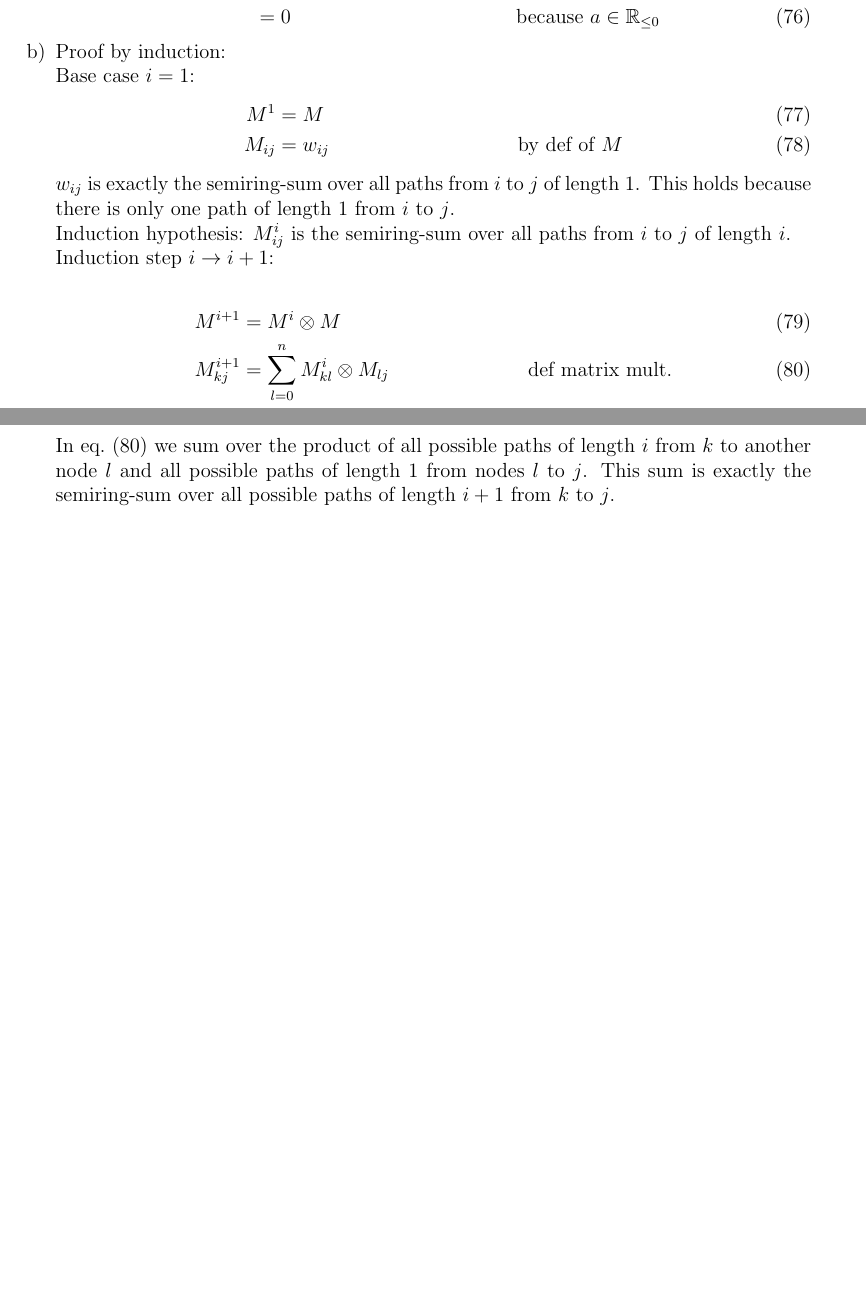
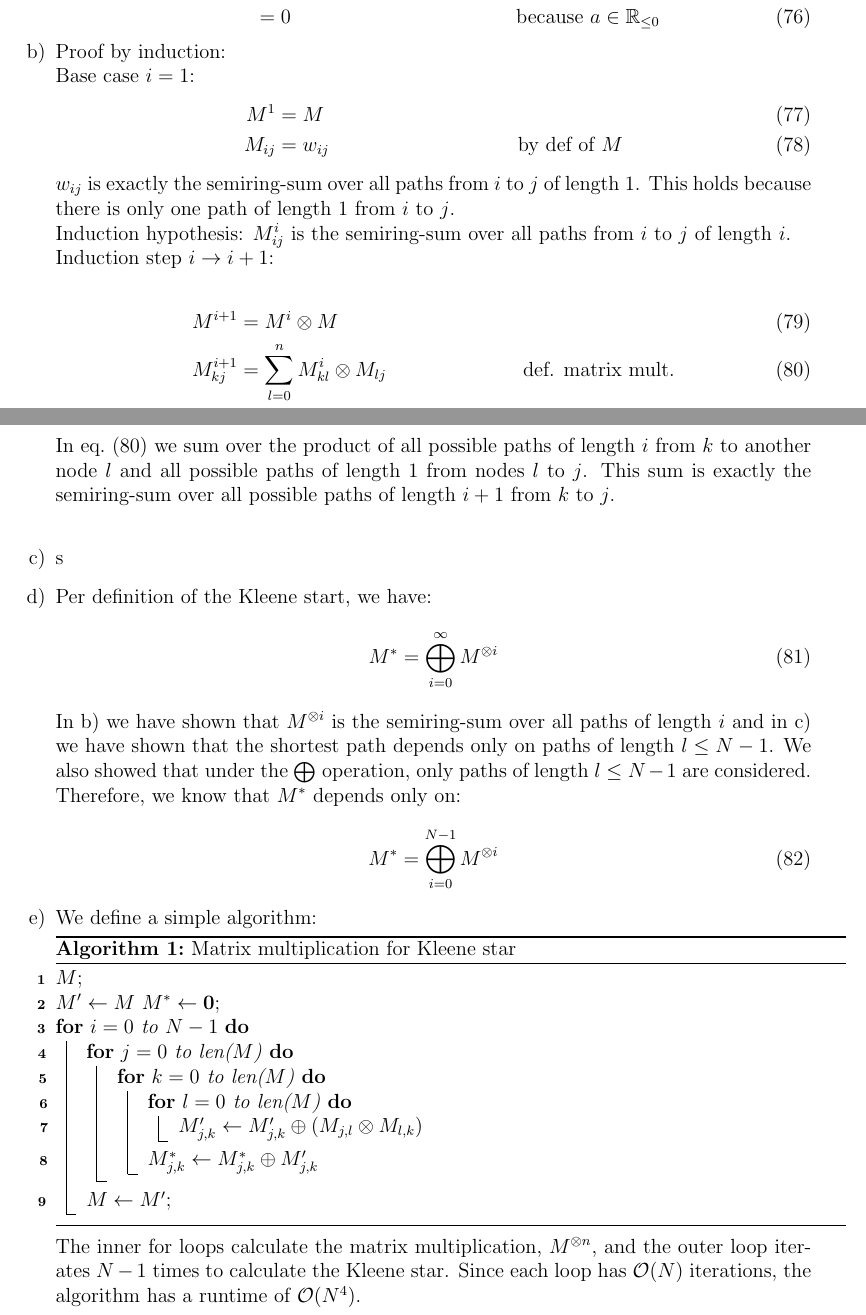
Before and after one commit to ni3do/nlp-assignemt, a LaTeX document (ass3/main.tex): two parts of pages 4 and 5 of 5, joined at a grey line, cut so that both start at the same text, the shorter picture padded with empty space. Compiled offline with pdfLaTeX.

Commit message:
added 2d,e

```diff
--- a/ass3/main.tex
+++ b/ass3/main.tex
@@ -185,10 +185,45 @@
 		$M^{i}_{ij}$ is the semiring-sum over all paths from $i$ to $j$ of length $i$.\\
 		Induction step $i \rightarrow i + 1$:\\
 		\begin{align}
-			M^{i + 1}    & = M^i \otimes M                                                                            \\
-			M^{i+1}_{kj} & = \sum_{l=0}^{n} M^{i}_{kl} \otimes M_{lj} & \text{def matrix mult.} \label{eq:mip1_entry}
+			M^{i + 1}    & = M^i \otimes M                                                                             \\
+			M^{i+1}_{kj} & = \sum_{l=0}^{n} M^{i}_{kl} \otimes M_{lj} & \text{def. matrix mult.} \label{eq:mip1_entry}
 		\end{align}
 		In \cref*{eq:mip1_entry} we sum over the product of all possible paths of length $i$ from $k$ to another node $l$ and all possible paths of length $1$ from nodes $l$ to $j$. This sum is exactly the semiring-sum over all possible paths of length $i + 1$ from $k$ to $j$.\\
+	\end{subquestion}
+	\begin{subquestion}
+		s
+	\end{subquestion}
+	\begin{subquestion}
+		Per definition of the Kleene start, we have:
+		\begin{align}
+			M^* & = \bigoplus_{i=0}^{\infty} M^{\otimes i}
+		\end{align}
+		In b) we have shown that $M^{\otimes i}$ is the semiring-sum over all paths of length $i$ and in c) we have shown that the shortest path depends only on paths of length $l \leq N-1$. We also showed that under the $\bigoplus$ operation, only paths of length $l \leq N-1$ are considered. Therefore, we know that $M^*$ depends only on:
+		\begin{align}
+			M^{*} & = \bigoplus_{i=0}^{N-1} M^{\otimes i}
+		\end{align}
+	\end{subquestion}
+	\begin{subquestion}
+		We define a simple algorithm:\\
+		\begin{algorithm}[H]
+			\label{M_star}
+			\caption{Matrix multiplication for Kleene star}
+			$M$\;
+			$M' \gets M$
+			$M^* \gets \mathbf{0}$\;
+			\For{$i = 0$ to $N-1$}{
+			\For{$j = 0$ to len($M$)}{
+			\For{$k = 0$ to len($M$)}{
+			\For{$l = 0$ to len($M$)}{
+			$M'_{j,k} \gets M'_{j,k} \oplus \left( M_{j,l} \otimes M_{l,k}\right)$
+			}
+			$M^*_{j,k} \gets M^*_{j,k} \oplus M'_{j,k}$
+			}
+			}
+			$M \gets M'$\;
+			}
+		\end{algorithm}
+		The inner for loops calculate the matrix multiplication, $M^{\otimes n}$, and the outer loop iterates $N-1$ times to calculate the Kleene star. Since each loop has $\mathcal{O}(N)$ iterations, the algorithm has a runtime of $\mathcal{O}(N^4)$.\\
 	\end{subquestion}
 \end{question}
 \end{document}
```
Also changed, not shown: ass3/main.pdf.
